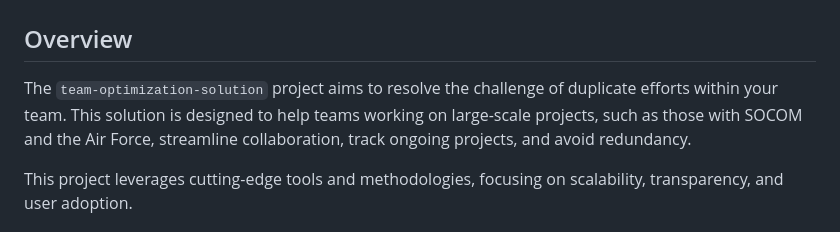
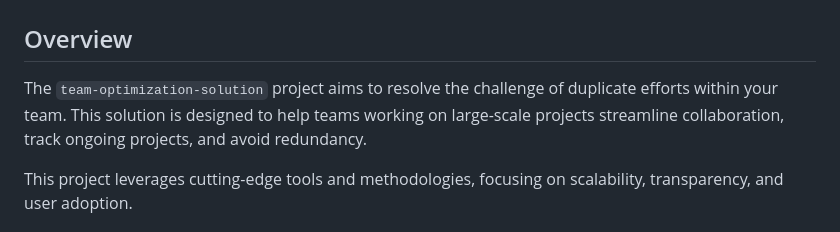
Before and after one commit to leojoty/Data-science-Portfolio, a Markdown page: readme.md, the part around the change. Drawn GitHub-style.

```diff
--- a/readme.md
+++ b/readme.md
@@ -1,7 +1,7 @@
 # Team Optimization Solution
 
 ## Overview
-The `team-optimization-solution` project aims to resolve the challenge of duplicate efforts within your team. This solution is designed to help teams working on large-scale projects, such as those with SOCOM and the Air Force, streamline collaboration, track ongoing projects, and avoid redundancy.
+The `team-optimization-solution` project aims to resolve the challenge of duplicate efforts within your team. This solution is designed to help teams working on large-scale projects streamline collaboration, track ongoing projects, and avoid redundancy.
 
 This project leverages cutting-edge tools and methodologies, focusing on scalability, transparency, and user adoption.
 
```
